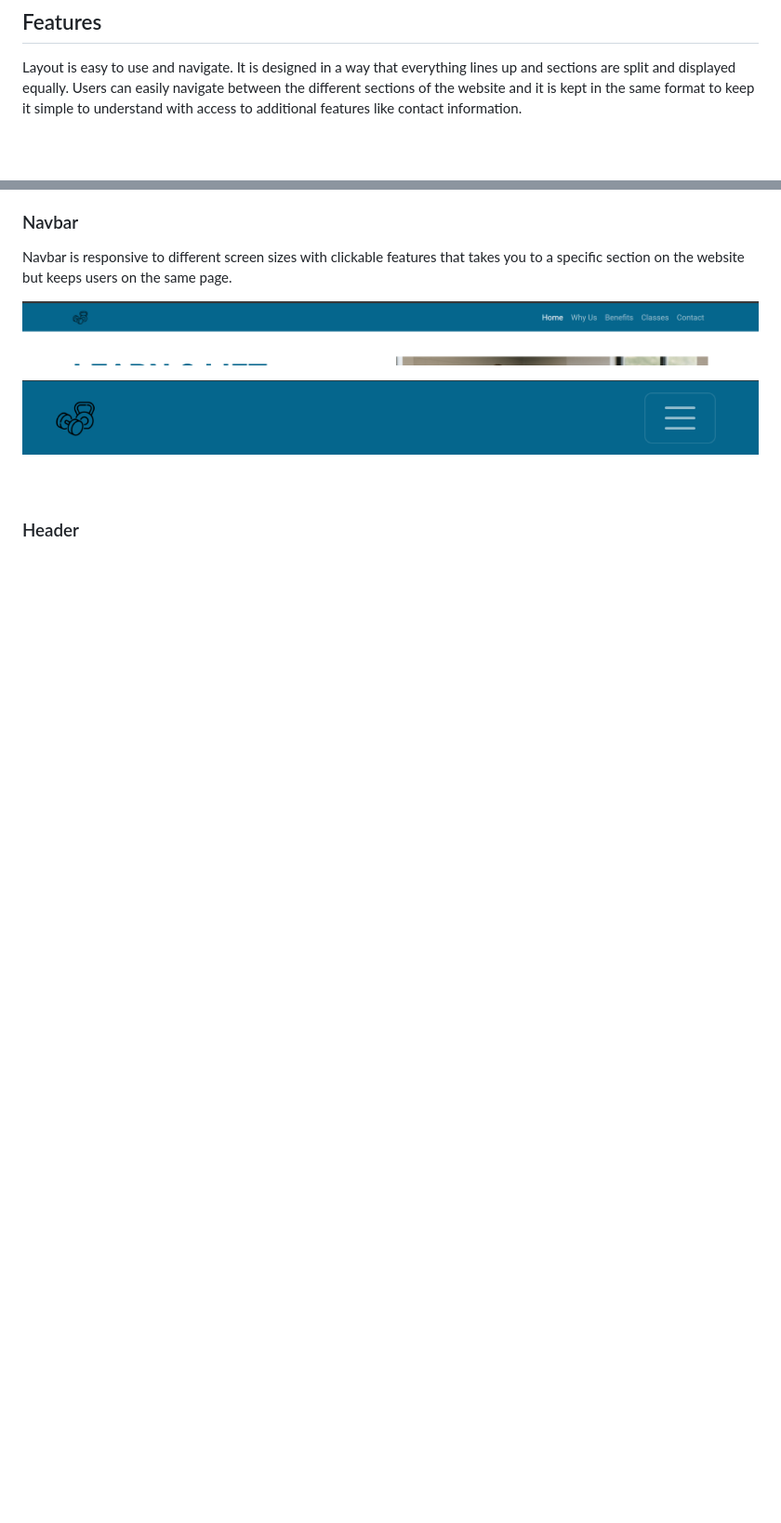
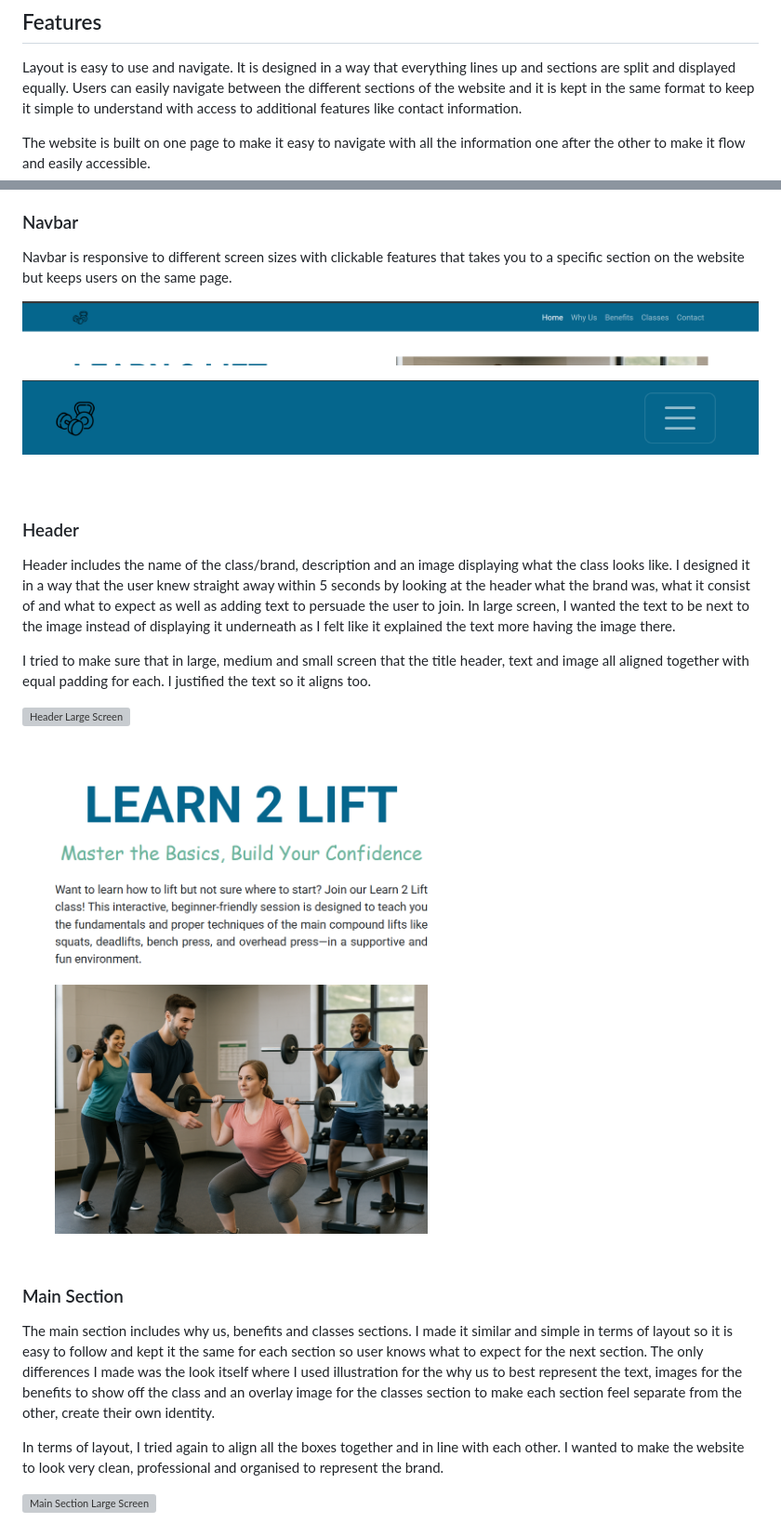
Before and after one commit to Bosfit/learn2lift, a Markdown page: README.md, 2 parts joined by grey strips. Shown at 93% size. Rendered like a GitHub page; blank space fills up the shorter version; grey boxes are pictures that could not be loaded.

Commit message:
added website screenshots and features of the website

```diff
--- a/README.md
+++ b/README.md
@@ -113,6 +113,8 @@ We use Bootstrap’s grid and custom media queries to ensure the layout adapts g
 
 Layout is easy to use and navigate. It is designed in a way that everything lines up and sections are split and displayed equally. Users can easily navigate between the different sections of the website and it is kept in the same format to keep it simple to understand with access to additional features like contact information.
 
+The website is built on one page to make it easy to navigate with all the information one after the other to make it flow and easily accessible.
+
 ### Navbar
 
 Navbar is responsive to different screen sizes with clickable features that takes you to a specific section on the website but keeps users on the same page.
@@ -123,4 +125,20 @@ Navbar is responsive to different screen sizes with clickable features that take
 
 ### Header
 
+Header includes the name of the class/brand, description and an image displaying what the class looks like. I designed it in a way that the user knew straight away within 5 seconds by looking at the header what the brand was, what it consist of and what to expect as well as adding text to persuade the user to join. In large screen, I wanted the text to be next to the image instead of displaying it underneath as I felt like it explained the text more having the image there.
 
+I tried to make sure that in large, medium and small screen that the title header, text and image all aligned together with equal padding for each. I justified the text so it aligns too.
+
+![Header Large Screen](README-docs/header_large.png)
+
+![Header Small Screen](README-docs/header_medium.png)
+
+
+### Main Section
+
+The main section includes why us, benefits and classes sections. I made it similar and simple in terms of layout so it is easy to follow and kept it the same for each section so user knows what to expect for the next section. The only differences I made was the look itself where I used illustration for the why us to best represent the text, images for the benefits to show off the class and an overlay image for the classes section to make each section feel separate from the other, create their own identity.
+
+In terms of layout, I tried again to align all the boxes together and in line with each other. I wanted to make the website to look very clean, professional and organised to represent the brand.
+
+![Main Section Large Screen](README-docs/mainsection_large.png)
+
```
Also changed, not shown: other parts of README.md (+18 -0 lines).
